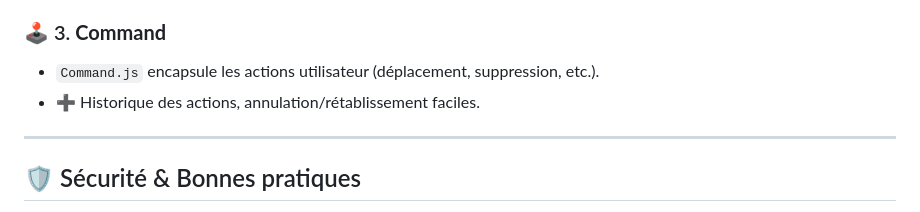
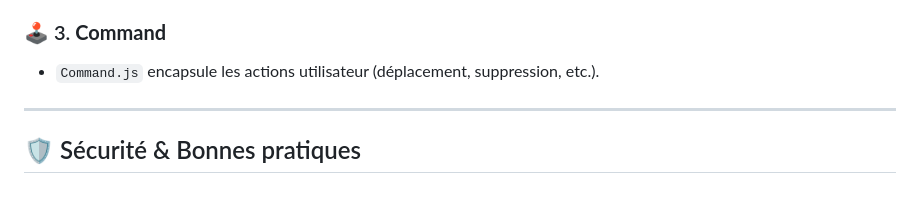
Before and after one commit to EKEO-Hason/Projet-Dnd-CNAM, a Markdown page: README.md, the part around the change. Drawn GitHub-style.

```diff
--- a/README.md
+++ b/README.md
@@ -56,7 +56,6 @@ Ce projet propose une **application web interactive** de plateau de jeu, permett
 
 ### 🕹️ 3. **Command**
 - `Command.js` encapsule les actions utilisateur (déplacement, suppression, etc.).
-- ➕ Historique des actions, annulation/rétablissement faciles.
 
 ---
 
```
